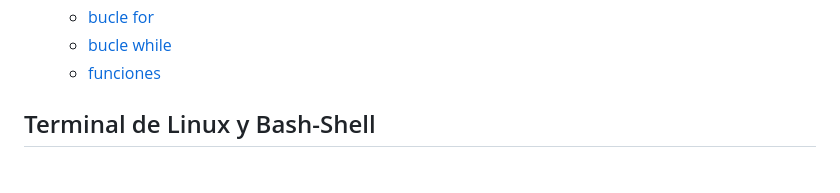
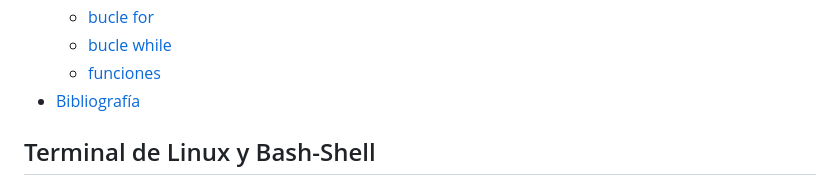
Before and after one commit to QuantumProfile/github-test, a Markdown page: pagina.md, the part around the change. GitHub-like rendering.

```diff
--- a/pagina.md
+++ b/pagina.md
@@ -91,6 +91,7 @@
     * [bucle for](#bucle-for)
     * [bucle while](#bucle-while)
     * [funciones](#funciones)
+* [Bibliografía](#bibliografía)
 
 ## Terminal de Linux y Bash-Shell
 
```
